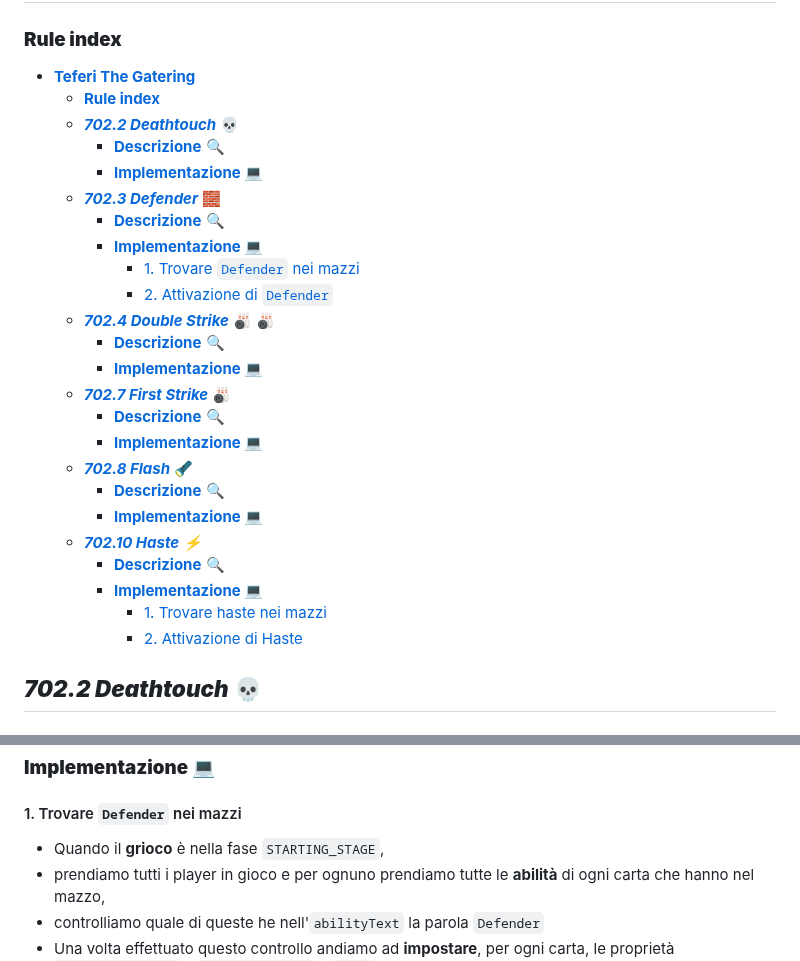
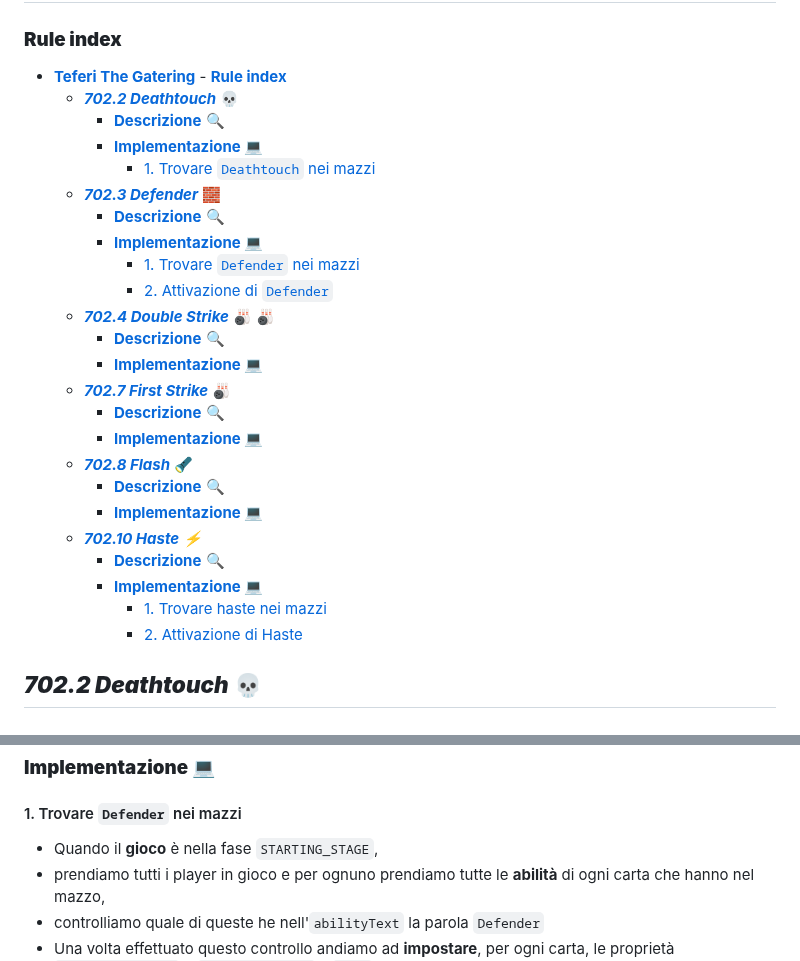
Before and after one commit to Typing-Monkeys/TeferiTheGathering, a Markdown page: Documentation/2022/Documentation.md, 2 parts joined by grey strips. Rendered like a GitHub page.

Commit message:
Aggiunta Deathtouch
- Aggiunta Deathtouch alla documentazione
- Ricontrollare errori grammaticali
- Ricontrollare sintassi

```diff
--- a/Documentation/2022/Documentation.md
+++ b/Documentation/2022/Documentation.md
@@ -7,29 +7,30 @@
 <!-- TOC -->
 
 - [ **Teferi The Gatering**  ](#-teferi-the-gatering--)
-    - [**Rule index**](#rule-index)
-  - [***702.2 Deathtouch*** :skull:](#7022-deathtouch-skull)
-    - [**Descrizione** :mag:](#descrizione-mag)
-    - [**Implementazione :computer:**](#implementazione-computer)
-  - [***702.3 Defender*** 🧱](#7023-defender-)
-    - [**Descrizione** :mag:](#descrizione-mag-1)
-    - [**Implementazione :computer:**](#implementazione-computer-1)
-      - [1. Trovare `Defender` nei mazzi](#1-trovare-defender-nei-mazzi)
-      - [2. Attivazione di `Defender`](#2-attivazione-di-defender)
-  - [***702.4 Double Strike*** :bowling: :bowling:](#7024-double-strike-bowling-bowling)
-    - [**Descrizione** :mag:](#descrizione-mag-2)
-    - [**Implementazione :computer:**](#implementazione-computer-2)
-  - [***702.7 First Strike*** :bowling:](#7027-first-strike-bowling)
-    - [**Descrizione** :mag:](#descrizione-mag-3)
-    - [**Implementazione :computer:**](#implementazione-computer-3)
-  - [***702.8 Flash*** :flashlight:](#7028-flash-flashlight)
-    - [**Descrizione** :mag:](#descrizione-mag-4)
-    - [**Implementazione :computer:**](#implementazione-computer-4)
-  - [***702.10 Haste ⚡***](#70210-haste-)
-    - [**Descrizione** :mag:](#descrizione-mag-5)
-    - [**Implementazione :computer:**](#implementazione-computer-5)
-      - [1. Trovare haste nei mazzi](#1-trovare-haste-nei-mazzi)
-      - [2. Attivazione di Haste](#2-attivazione-di-haste)
+		- [**Rule index**](#rule-index)
+	- [***702.2 Deathtouch*** :skull:](#7022-deathtouch-skull)
+		- [**Descrizione** :mag:](#descrizione-mag)
+		- [**Implementazione :computer:**](#implementazione-computer)
+			- [1. Trovare `Deathtouch` nei mazzi](#1-trovare-deathtouch-nei-mazzi)
+	- [***702.3 Defender*** 🧱](#7023-defender-)
+		- [**Descrizione** :mag:](#descrizione-mag-1)
+		- [**Implementazione :computer:**](#implementazione-computer-1)
+			- [1. Trovare `Defender` nei mazzi](#1-trovare-defender-nei-mazzi)
+			- [2. Attivazione di `Defender`](#2-attivazione-di-defender)
+	- [***702.4 Double Strike*** :bowling: :bowling:](#7024-double-strike-bowling-bowling)
+		- [**Descrizione** :mag:](#descrizione-mag-2)
+		- [**Implementazione :computer:**](#implementazione-computer-2)
+	- [***702.7 First Strike*** :bowling:](#7027-first-strike-bowling)
+		- [**Descrizione** :mag:](#descrizione-mag-3)
+		- [**Implementazione :computer:**](#implementazione-computer-3)
+	- [***702.8 Flash*** :flashlight:](#7028-flash-flashlight)
+		- [**Descrizione** :mag:](#descrizione-mag-4)
+		- [**Implementazione :computer:**](#implementazione-computer-4)
+	- [***702.10 Haste ⚡***](#70210-haste-)
+		- [**Descrizione** :mag:](#descrizione-mag-5)
+		- [**Implementazione :computer:**](#implementazione-computer-5)
+			- [1. Trovare haste nei mazzi](#1-trovare-haste-nei-mazzi)
+			- [2. Attivazione di Haste](#2-attivazione-di-haste)
 
 <!-- /TOC -->
 
@@ -61,7 +223,7 @@
 
 #### 1. Trovare `Defender` nei mazzi
 
-- Quando il **grioco** è nella fase `STARTING_STAGE`,
+- Quando il **gioco** è nella fase `STARTING_STAGE`,
 - prendiamo tutti i player in gioco e per ognuno prendiamo tutte le **abilità** di ogni carta che hanno nel mazzo,
 - controlliamo quale di queste he nell'`abilityText` la parola `Defender`
 - Una volta effettuato questo controllo andiamo ad **impostare**, per ogni carta, le proprietà `keyword_ability` e `static_ability` a `true` della rispettiva abilità.
```
Also changed, not shown: other parts of Documentation/2022/Documentation.md (+161 -0 lines).
